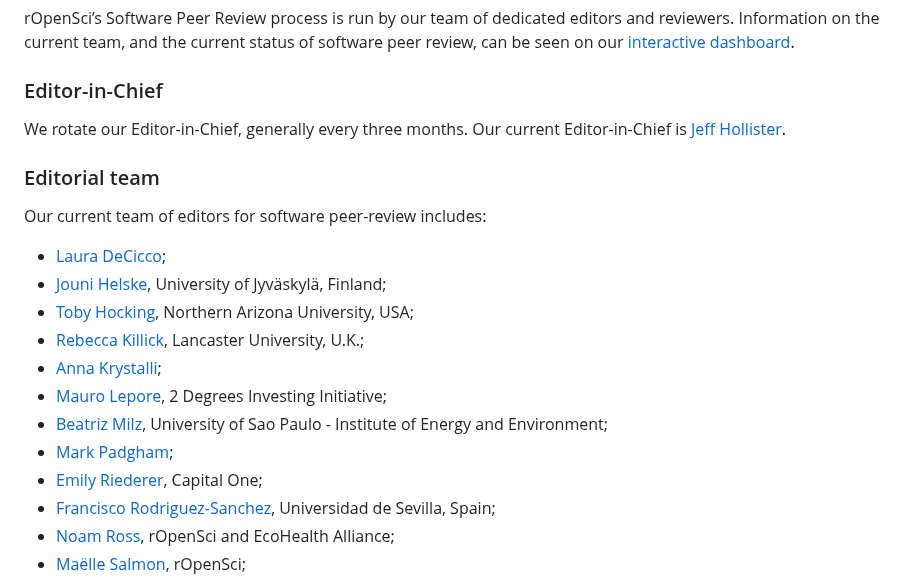
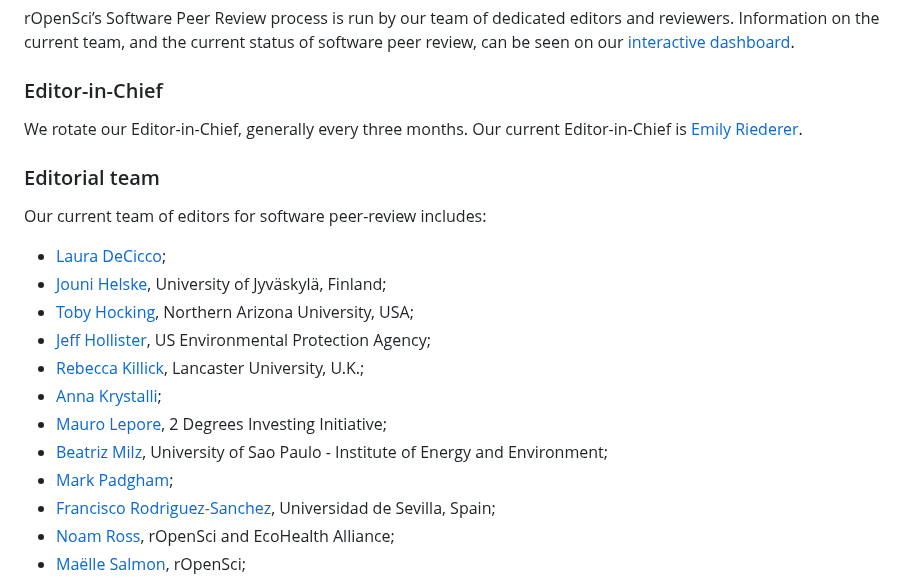
Before and after one commit to ropensci/software-review, a Markdown page: README.md, the part around one of its changes. GitHub-like rendering.

```diff
--- a/README.md
+++ b/README.md
@@ -112,7 +112,7 @@ dashboard](https://ropensci-review-tools.github.io/dashboard/).
 ### Editor-in-Chief
 
 We rotate our Editor-in-Chief, generally every three months. Our current
-Editor-in-Chief is [Jeff Hollister](https://github.com/jhollist).
+Editor-in-Chief is [Emily Riederer](https://github.com/emilyriederer).
 
 ### Editorial team
 
@@ -123,6 +123,8 @@ Our current team of editors for software peer-review includes:
   Finland;
 - [Toby Hocking](https://github.com/tdhock), Northern Arizona
   University, USA;
+- [Jeff Hollister](https://github.com/jhollist), US Environmental
+  Protection Agency;
 - [Rebecca Killick](https://github.com/rkillick), Lancaster University,
   U.K.;
 - [Anna Krystalli](https://github.com/annakrystalli);
@@ -131,7 +133,6 @@ Our current team of editors for software peer-review includes:
 - [Beatriz Milz](https://github.com/beatrizmilz), University of Sao
   Paulo - Institute of Energy and Environment;
 - [Mark Padgham](https://github.com/mpadge);
-- [Emily Riederer](https://github.com/emilyriederer), Capital One;
 - [Francisco Rodriguez-Sanchez](https://github.com/Pakillo), Universidad
   de Sevilla, Spain;
 - [Noam Ross](https://github.com/noamross), rOpenSci and EcoHealth
```
Also changed, not shown: other parts of README.md (+3 -3 lines), README.es.md (+6 -5 lines).
